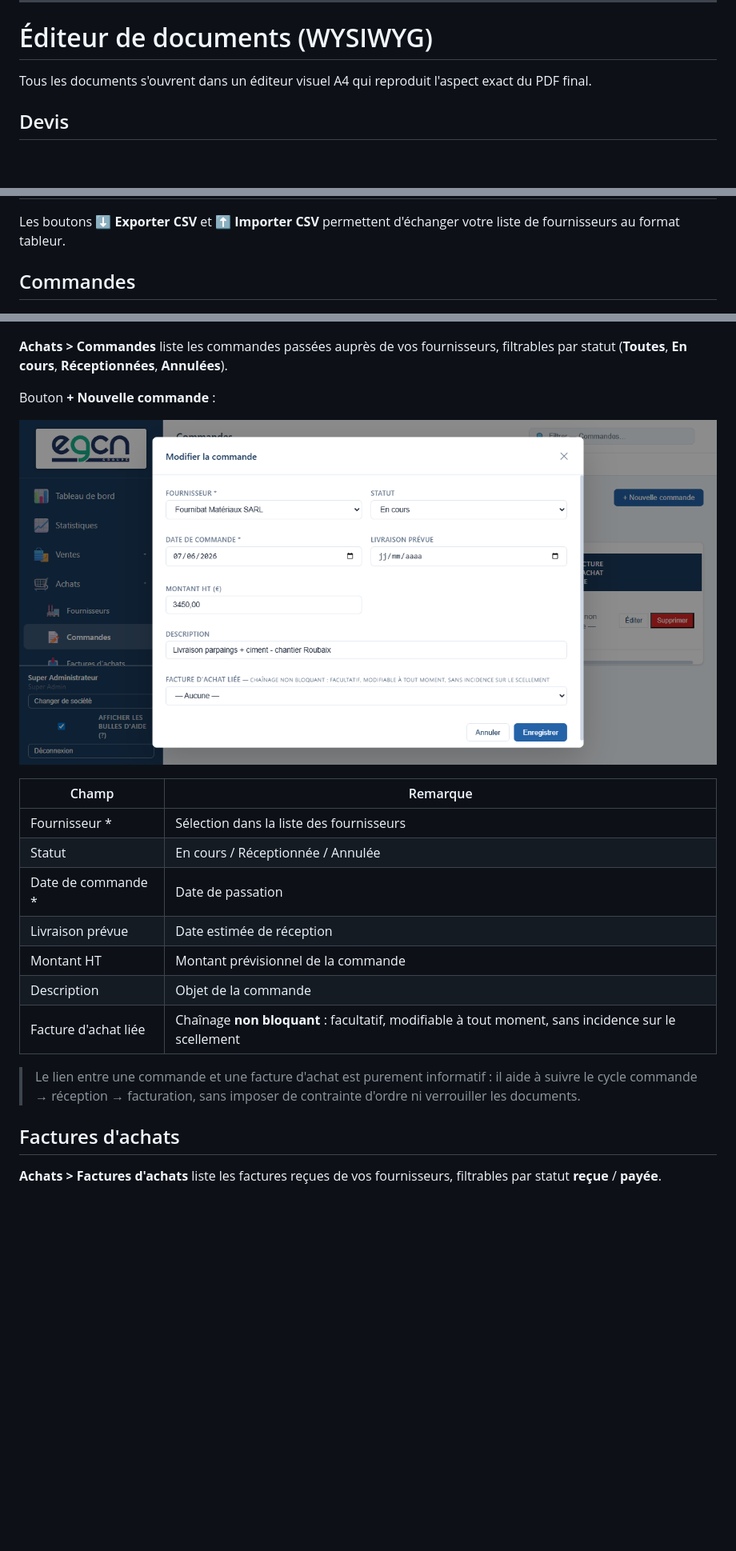
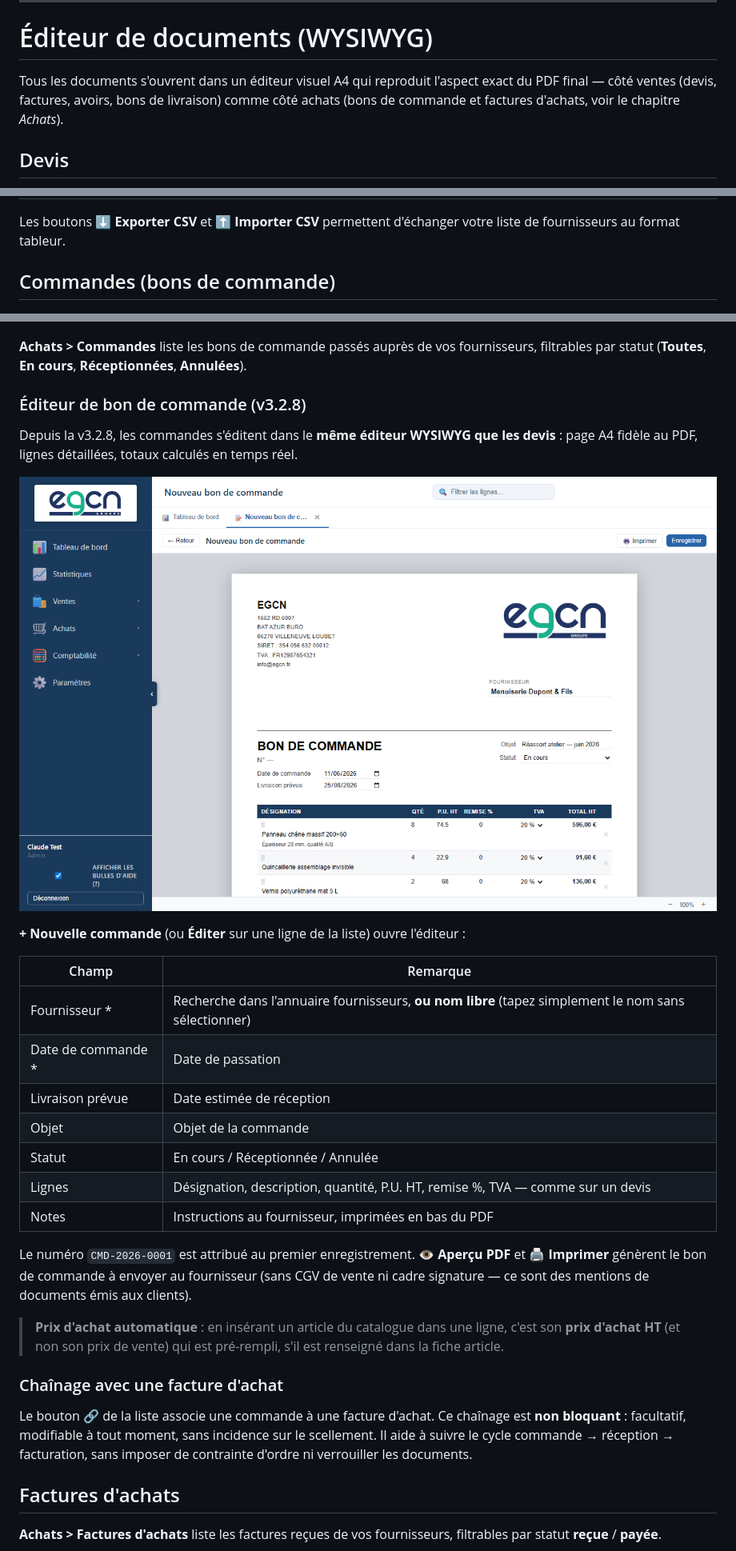
Before and after one commit to swarmnode/saas-facturation, a Markdown page: docs/manuel-utilisateur.md, 3 parts joined by grey strips. Shown at 80% size. Drawn GitHub-style; pictures changed too: docs/screenshots/23-commande-fiche.png (deleted), docs/screenshots/27-commande-editeur.png (added); blank space fills up the shorter version.

Commit message:
docs: manuel utilisateur — editeurs WYSIWYG des achats (v3.2.8)
- Section Commandes : editeur de bon de commande (fournisseur annuaire ou
  nom libre, lignes detaillees, prix d'achat auto depuis le catalogue,
  apercu PDF), chainage non bloquant via le bouton dedie
- Section Factures d'achats : editeur de saisie (n° fournisseur libre,
  compte de charge, lignes), comptabilite automatique (FEC AC/BQ,
  regeneration a la modification, TVA deductible), lecture seule si payee
- Nouvelles captures 27-commande-editeur et 28-facture-achat-editeur ;
  suppression de 23-commande-fiche (ancienne modale)
- docx regenere via pandoc (28 images embarquees)

Co-Authored-By: Claude Fable 5 <noreply@anthropic.com>

```diff
--- a/docs/manuel-utilisateur.md
+++ b/docs/manuel-utilisateur.md
@@ -565,7 +565,7 @@ HEB-MENS;Hébergement mensuel;Serveur dédié - 99,9% disponibilité;mois;299;18
 
 # Éditeur de documents (WYSIWYG)
 
-Tous les documents s'ouvrent dans un éditeur visuel A4 qui reproduit l'aspect exact du PDF final.
+Tous les documents s'ouvrent dans un éditeur visuel A4 qui reproduit l'aspect exact du PDF final — côté ventes (devis, factures, avoirs, bons de livraison) comme côté achats (bons de commande et factures d'achats, voir le chapitre *Achats*).
 
 ## Devis
 
@@ -933,27 +933,37 @@ Bouton **+ Nouveau fournisseur** pour ouvrir la fiche de création :
 
 Les boutons **⬇ Exporter CSV** et **⬆ Importer CSV** permettent d'échanger votre liste de fournisseurs au format tableur.
 
-## Commandes
+## Commandes (bons de commande)
 
 ![Liste des commandes](screenshots/22-commandes-liste.png)
 
-**Achats > Commandes** liste les commandes passées auprès de vos fournisseurs, filtrables par statut (**Toutes**, **En cours**, **Réceptionnées**, **Annulées**).
+**Achats > Commandes** liste les bons de commande passés auprès de vos fournisseurs, filtrables par statut (**Toutes**, **En cours**, **Réceptionnées**, **Annulées**).
 
-Bouton **+ Nouvelle commande** :
+### Éditeur de bon de commande (v3.2.8)
 
-![Fiche commande](screenshots/23-commande-fiche.png)
+Depuis la v3.2.8, les commandes s'éditent dans le **même éditeur WYSIWYG que les devis** : page A4 fidèle au PDF, lignes détaillées, totaux calculés en temps réel.
+
+![Éditeur de bon de commande](screenshots/27-commande-editeur.png)
+
+**+ Nouvelle commande** (ou **Éditer** sur une ligne de la liste) ouvre l'éditeur :
 
 | Champ | Remarque |
 |---|---|
-| Fournisseur * | Sélection dans la liste des fournisseurs |
-| Statut | En cours / Réceptionnée / Annulée |
+| Fournisseur * | Recherche dans l'annuaire fournisseurs, **ou nom libre** (tapez simplement le nom sans sélectionner) |
 | Date de commande * | Date de passation |
 | Livraison prévue | Date estimée de réception |
-| Montant HT | Montant prévisionnel de la commande |
-| Description | Objet de la commande |
-| Facture d'achat liée | Chaînage **non bloquant** : facultatif, modifiable à tout moment, sans incidence sur le scellement |
+| Objet | Objet de la commande |
+| Statut | En cours / Réceptionnée / Annulée |
+| Lignes | Désignation, description, quantité, P.U. HT, remise %, TVA — comme sur un devis |
+| Notes | Instructions au fournisseur, imprimées en bas du PDF |
 
-> Le lien entre une commande et une facture d'achat est purement informatif : il aide à suivre le cycle commande → réception → facturation, sans imposer de contrainte d'ordre ni verrouiller les documents.
+Le numéro `CMD-2026-0001` est attribué au premier enregistrement. **👁 Aperçu PDF** et **🖨️ Imprimer** génèrent le bon de commande à envoyer au fournisseur (sans CGV de vente ni cadre signature — ce sont des mentions de documents émis aux clients).
+
+> **Prix d'achat automatique** : en insérant un article du catalogue dans une ligne, c'est son **prix d'achat HT** (et non son prix de vente) qui est pré-rempli, s'il est renseigné dans la fiche article.
+
+### Chaînage avec une facture d'achat
+
+Le bouton **🔗** de la liste associe une commande à une facture d'achat. Ce chaînage est **non bloquant** : facultatif, modifiable à tout moment, sans incidence sur le scellement. Il aide à suivre le cycle commande → réception → facturation, sans imposer de contrainte d'ordre ni verrouiller les documents.
 
 ## Factures d'achats
 
```
Also changed, not shown: other parts of docs/manuel-utilisateur.md (+21 -2 lines), docs/screenshots/28-facture-achat-editeur.png (added).
